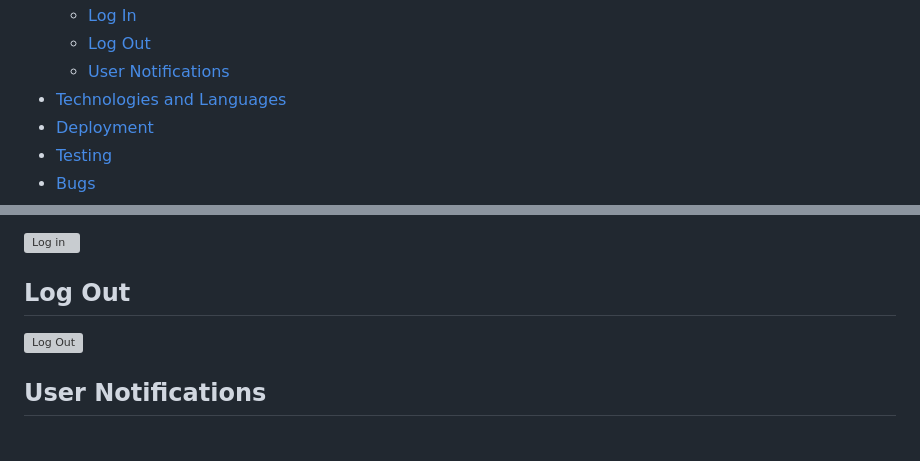
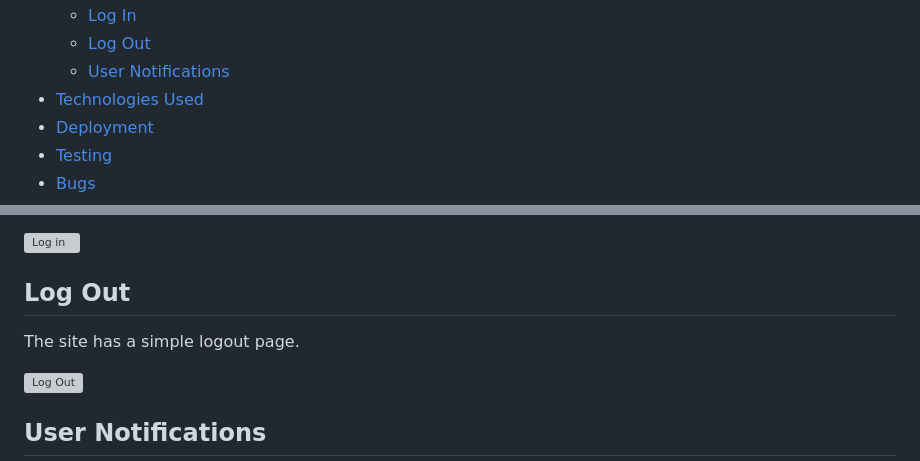
Before and after one commit to lratcli/capstone-project, a Markdown page: README.md, 2 parts joined by grey strips. GitHub-like rendering; folded sections open; blank space fills up the shorter version; grey boxes are pictures that could not be loaded.

Commit message:
add Technologies Used and Deployment sections to README.md

```diff
--- a/README.md
+++ b/README.md
@@ -46,7 +46,7 @@ Example of desktop resolution scaling:
     - [Log In](#sign-in)
     - [Log Out](#log-out)
     - [User Notifications](#user-notifications)
-- [Technologies and Languages](#technologies-and-languages)
+- [Technologies Used](#technologies-used)
 - [Deployment](#deployment)
 - [Testing](#testing)
 - [Bugs](#bugs)
@@ -284,6 +284,8 @@ The site has a simple login page.
 
 ## Log Out ##
 
+The site has a simple logout page.
+
 ![Log Out](readme-assets/features/log-out.webp)
 
 ## User Notifications ##
```
Also changed, not shown: other parts of README.md (+81 -2 lines).
